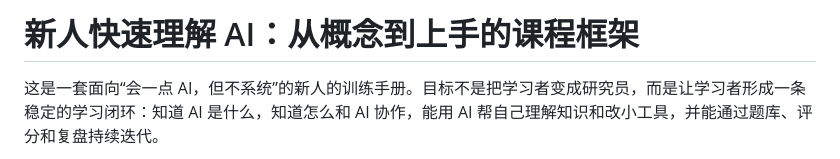
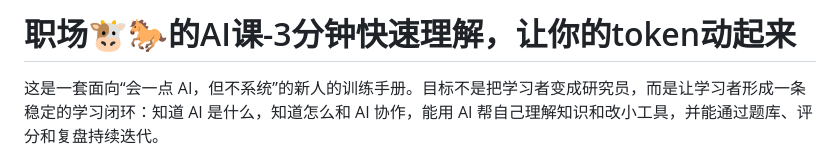
Before and after one commit to yaungqingdi-sys/ai-learning-in4Weeks, a Markdown page: README.md, the part around the change. GitHub-like rendering.

Commit message:
Update README title

```diff
--- a/README.md
+++ b/README.md
@@ -1,4 +1,4 @@
-# 新人快速理解 AI：从概念到上手的课程框架
+# 职场🐮🐎的AI课-3分钟快速理解，让你的token动起来
 
 这是一套面向“会一点 AI，但不系统”的新人的训练手册。目标不是把学习者变成研究员，而是让学习者形成一条稳定的学习闭环：知道 AI 是什么，知道怎么和 AI 协作，能用 AI 帮自己理解知识和改小工具，并能通过题库、评分和复盘持续迭代。
 
```
